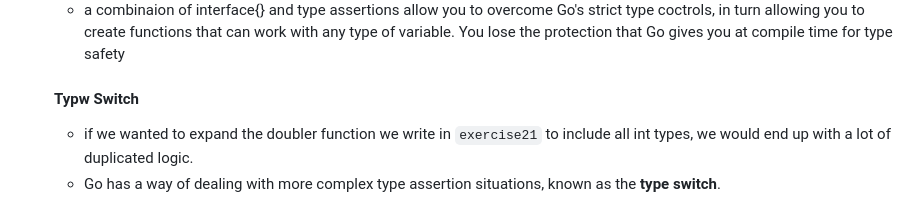
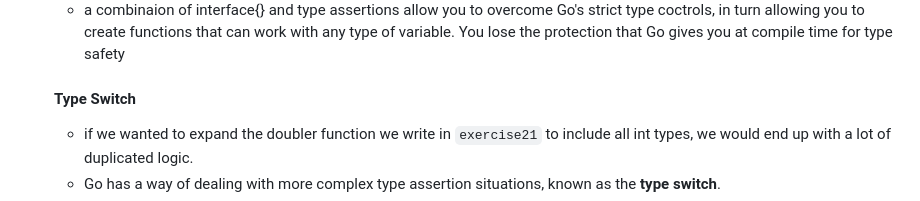
Before and after one commit to TaskMasterErnest/the_go_workshop, a Markdown page: chapter_04/README.md, the part around the change. Drawn GitHub-style.

Commit message:
chapter four of learning done, updated readme

```diff
--- a/chapter_04/README.md
+++ b/chapter_04/README.md
@@ -193,7 +193,7 @@
     - this looks like this **`<value> := <value>.(<type>)`** or **`<value>, ok := <value>.(<type>)`**. If ypue leave the boolean out, the type assertion fails and Go raises a panic.
     - a combinaion of interface{} and type assertions allow you to overcome Go's strict type coctrols, in turn allowing you to create functions that can work with any type of variable. You lose the protection that Go gives you at compile time for type safety
 
-    #### Typw Switch
+    #### Type Switch
     - if we wanted to expand the doubler function we write in `exercise21` to include all int types, we would end up with a lot of duplicated logic.
     - Go has a way of dealing with more complex type assertion situations, known as the **type switch**.
     - here is the notation:
```
